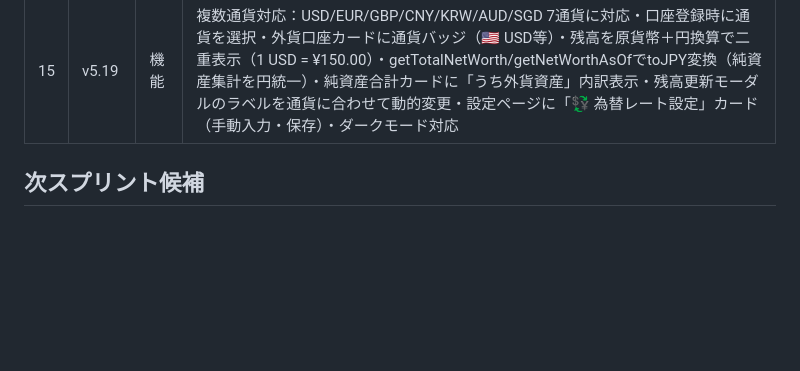
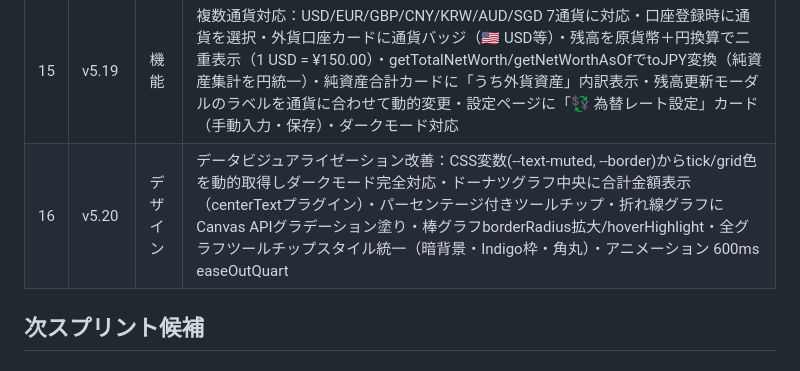
Before and after one commit to radonasu/kakeibo, a Markdown page: kakeibo-roadmap.md, the part around the change. Rendered like a GitHub page; blank space fills up the shorter version.

Commit message:
docs: ロードマップにv5.20スプリント追記

```diff
--- a/kakeibo-roadmap.md
+++ b/kakeibo-roadmap.md
@@ -19,6 +19,7 @@
 | 13 | v5.17 | 機能 | 月次レポートPDF出力：レポートページに「📄 PDF出力」ボタン追加・doExportPDF()でA4年間収支レポートHTML生成（ヘッダー・年間サマリーカード3枚・月別収支表12ヶ月・支出カテゴリ内訳バーチャート上位8件）・ブラウザのprint→PDF保存で出力（追加ライブラリ不要・日本語完全対応） |
 | 14 | v5.18 | デザイン | コンポーネント洗練：:rootに--radius-btn/--radius-btn-sm/--radius-badge/--shadow-btn-baseを追加・全ボタンにsubtle base shadow統一・btn-dangerをセマンティックトークン（danger-bg/text/border）で再構築・btn-iconのタッチターゲット改善（32×32px flex center）・modal-closeを正方形ボタンに統一・入力フィールドとフィルターバーにホバー状態（border-strong）追加・type-toggleをセグメントコントロール風に刷新・diff/btn-preset/notif-badgeのradius変数化・ダークモード対応済 |
 | 15 | v5.19 | 機能 | 複数通貨対応：USD/EUR/GBP/CNY/KRW/AUD/SGD 7通貨に対応・口座登録時に通貨を選択・外貨口座カードに通貨バッジ（🇺🇸 USD等）・残高を原貨幣＋円換算で二重表示（1 USD = ¥150.00）・getTotalNetWorth/getNetWorthAsOfでtoJPY変換（純資産集計を円統一）・純資産合計カードに「うち外貨資産」内訳表示・残高更新モーダルのラベルを通貨に合わせて動的変更・設定ページに「💱 為替レート設定」カード（手動入力・保存）・ダークモード対応 |
+| 16 | v5.20 | デザイン | データビジュアライゼーション改善：CSS変数(--text-muted, --border)からtick/grid色を動的取得しダークモード完全対応・ドーナツグラフ中央に合計金額表示（centerTextプラグイン）・パーセンテージ付きツールチップ・折れ線グラフにCanvas APIグラデーション塗り・棒グラフborderRadius拡大/hoverHighlight・全グラフツールチップスタイル統一（暗背景・Indigo枠・角丸）・アニメーション 600ms easeOutQuart |
 
 ## 次スプリント候補
 
```
